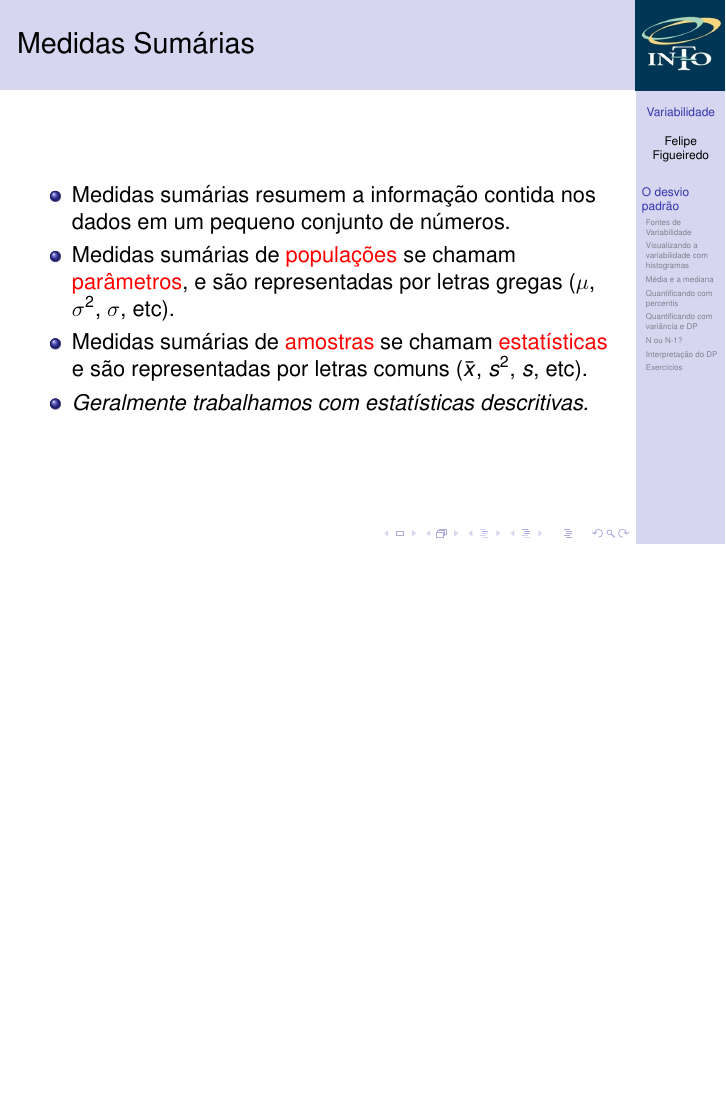
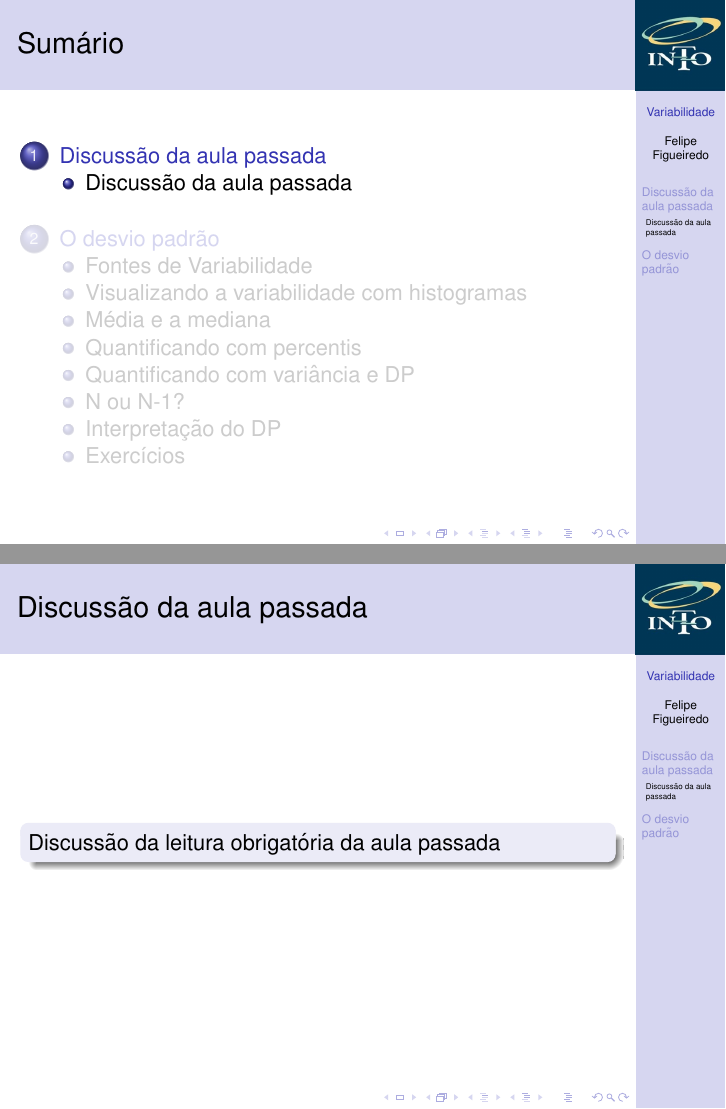
Before and after one commit to philsf/Bioestatistica, LaTeX slides (Aulas/BE-Variabilidade-cap3.tex): page 3 of 41 before the commit and pages 3 and 4 of 43 after it, the two joined at a grey line, the shorter picture padded with empty space. Compiled offline with pdfLaTeX.

Commit message:
discussão da aula anterior

```diff
--- a/Aulas/BE-Variabilidade-cap3.tex
+++ b/Aulas/BE-Variabilidade-cap3.tex
@@ -150,6 +150,16 @@
 %   \begin{block}{Exercício}
 %   \end{block}
 % \end{frame}
+
+\section{Discussão da aula passada}
+
+\subsection{Discussão da aula passada}
+
+\begin{frame}{Discussão da aula passada}
+  \begin{block}{}
+    Discussão da leitura obrigatória da aula passada
+  \end{block}
+\end{frame}
 
 \section{O desvio padrão}
 
```
